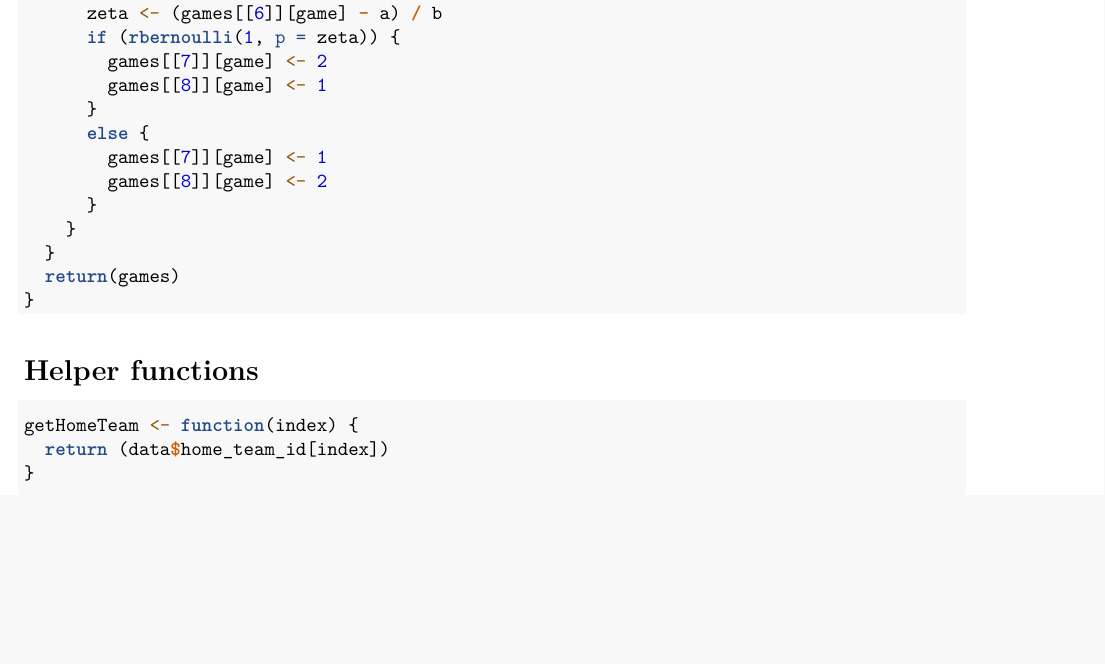
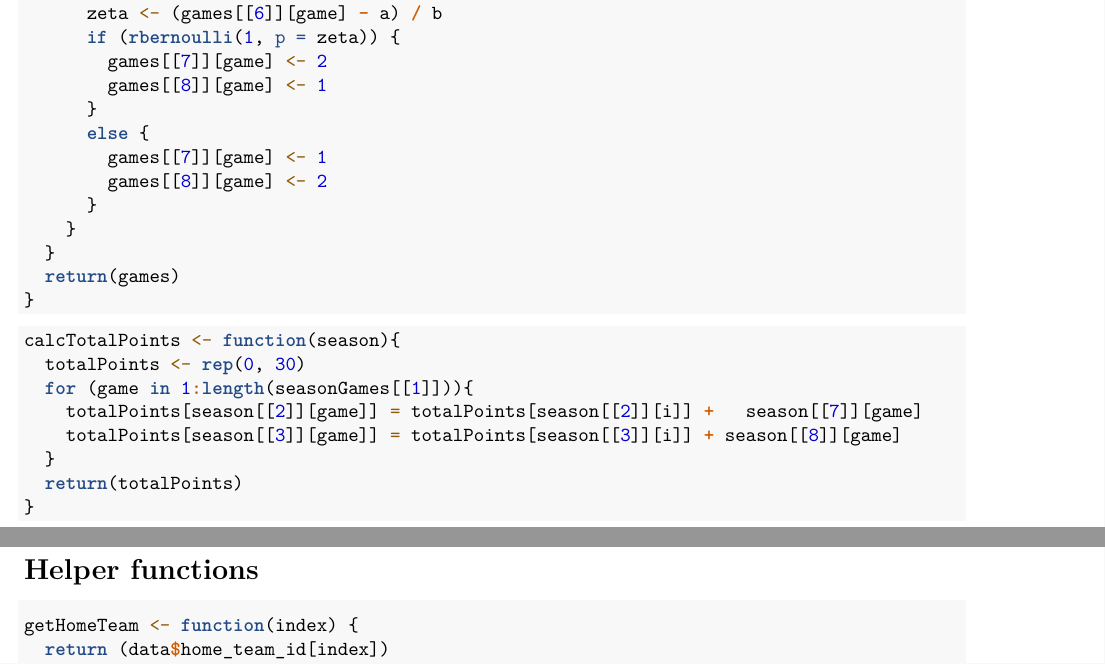
Before and after one commit to KilbourneCharrier/NHL-Research-Paper-Validation, an R Markdown document (Simulations.Rmd): part of page 2 of 3 before the commit and two parts of pages 2 and 3 of 3 after it, the two joined at a grey line, cut so that both start at the same text, the shorter picture padded with empty space. Rendered offline with R 4.5, knitr and Pandoc, then LaTeX, with nearby package versions; code that draws random numbers runs with fixed seeds of ours.

Commit message:
Update Simulations.Rmd

````diff
--- a/Simulations.Rmd
+++ b/Simulations.Rmd
@@ -92,6 +92,18 @@ simulateSeason <- function() {
 }
 ```
 
+```{r}
+calcTotalPoints <- function(season){
+  totalPoints <- rep(0, 30)
+  for (game in 1:length(seasonGames[[1]])){
+    totalPoints[season[[2]][game]] = totalPoints[season[[2]][i]] +   season[[7]][game]
+    totalPoints[season[[3]][game]] = totalPoints[season[[3]][i]] + season[[8]][game]
+  }
+  return(totalPoints)
+}
+```
+
+
 # Helper functions
 ```{r}
 getHomeTeam <- function(index) {
````
